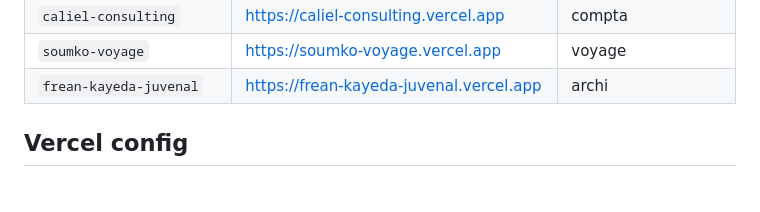
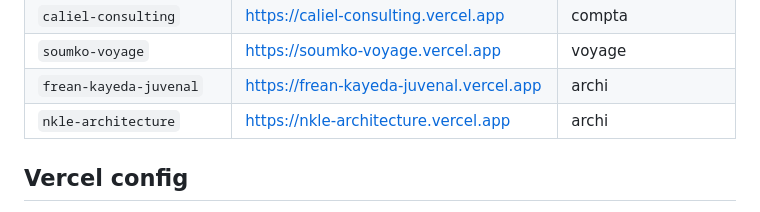
Before and after one commit to kamfal667/AGENCE-APRIMMO, a Markdown page: CLAUDE.md, the part around the change. GitHub-like rendering.

Commit message:
docs: ajout nkle-architecture dans prospects déployés

```diff
--- a/CLAUDE.md
+++ b/CLAUDE.md
@@ -218,6 +218,7 @@ Un seul bloc à modifier — le JS propage `nom`, `adresse`, liens WhatsApp et c
 | `caliel-consulting` | https://caliel-consulting.vercel.app | compta |
 | `soumko-voyage` | https://soumko-voyage.vercel.app | voyage |
 | `frean-kayeda-juvenal` | https://frean-kayeda-juvenal.vercel.app | archi |
+| `nkle-architecture` | https://nkle-architecture.vercel.app | archi |
 
 ## Vercel config
 
```
